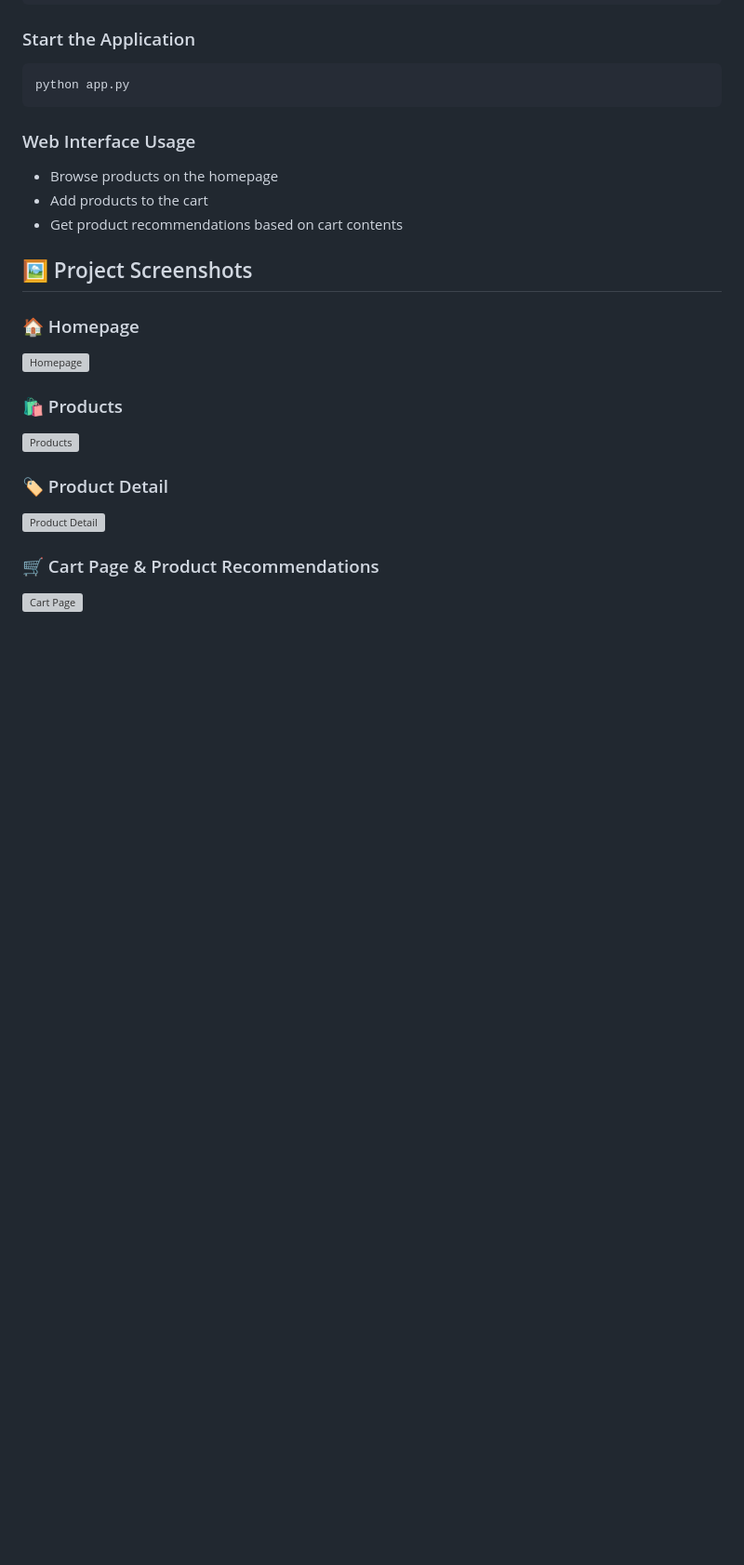
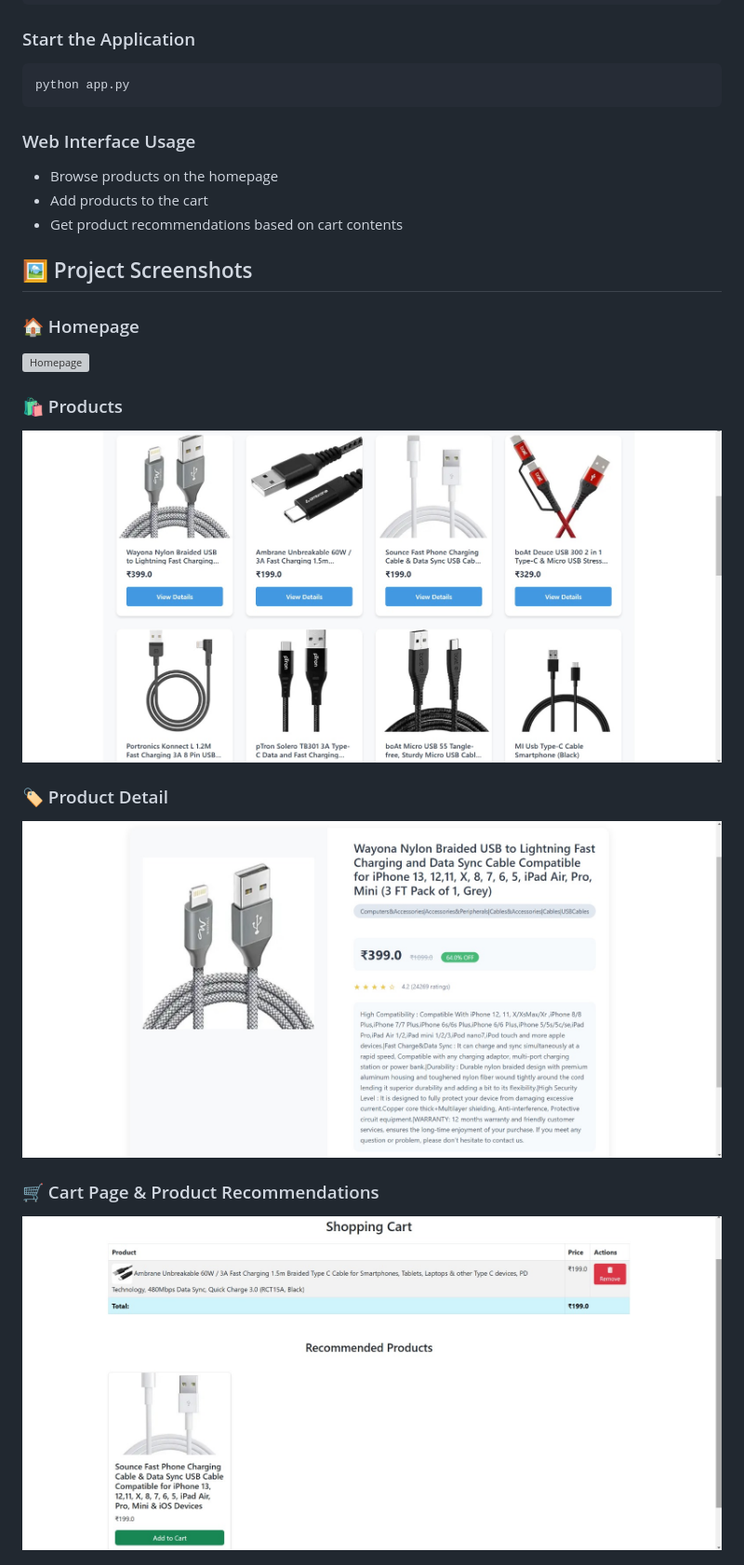
Before and after one commit to HasanCan6241/ecommerce-product-suggestion, a Markdown page: README.md, the part around the change printed below. Shown: that part at 93% size. GitHub-like rendering; blank space fills up the shorter version; grey boxes are pictures that could not be loaded.

```diff
--- a/README.md
+++ b/README.md
@@ -82,12 +82,12 @@ python app.py
 
 ### 🛍️ Products
-![Products](images/products.png)
+![Products](images/products.jpg)
 
 ### 🏷️ Product Detail
-![Product Detail](images/product-detail.png)
+![Product Detail](images/product-detail.jpg)
 
 ### 🛒 Cart Page & Product Recommendations
-![Cart Page](images/cart-1.png)
+![Cart Page](images/cart-1.jpg)
 
 ![Cart Page-2](images/cart-2.png)
 
```
Also changed, not shown: other parts of README.md (+1 -1 lines).
